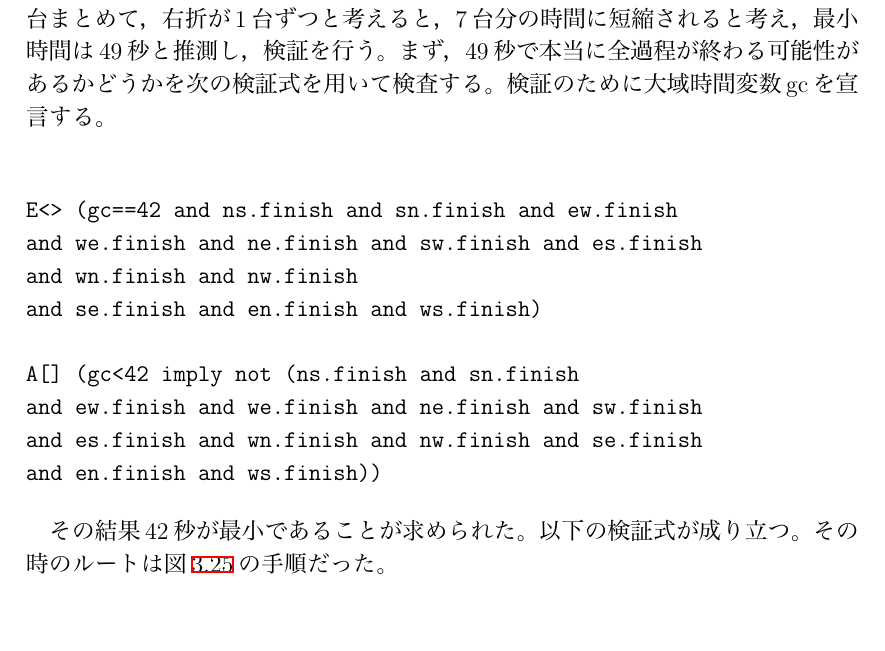
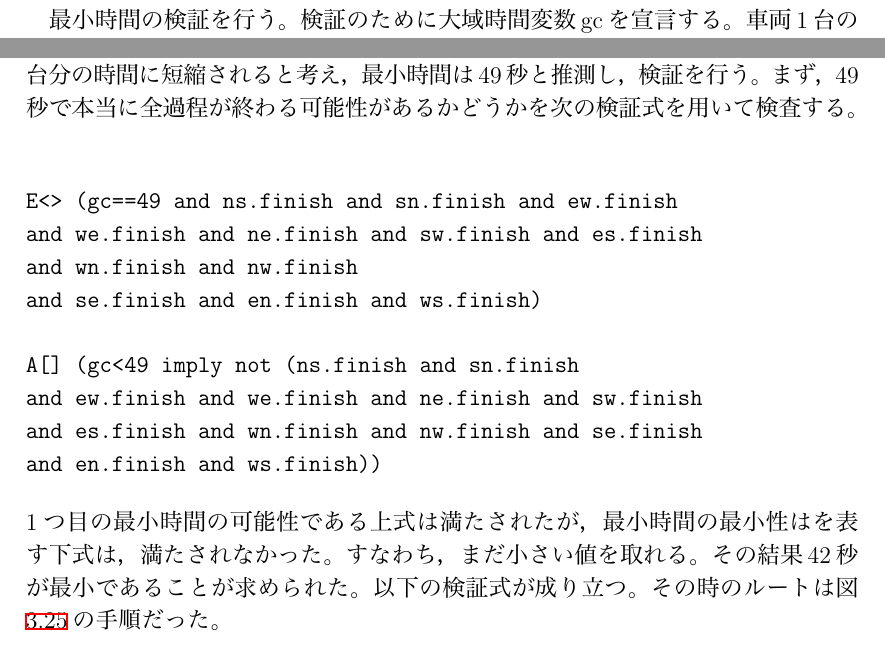
Before and after one commit to Sahara62/graduateResearch, a LaTeX document (graduateResearch.tex): part of page 28 of 32 before the commit and two parts of pages 26 and 28 of 32 after it, the two joined at a grey line, cut so that both start at the same text. The pictures show the PDF file graduateResearch.pdf that the author committed with the source.

```diff
--- a/graduateResearch.tex
+++ b/graduateResearch.tex
@@ -388,21 +388,21 @@
 	\section{交差点の通過にかかる最小時間の検証}
 	本節では，車両全てが交差点を1回通過するのにかかる最小時間について検証を行う。交差点の使用権の取得方法は前節と同仕様の5つ鍵によって管理する。1回だけなので循環するオートマトンではなく一方通行的なオートマトンを作成する(図\ref{minT})。初期状態startから交差点進入前状態BeforeEnterへの遷移可能条件に交差点の使用権の取得として，L1==0かつL2==0かつcross==0を与える。状態BeforeEnterから交差点通過中状態crossAreaへの遷移可能条件とBeforeEnterの状態不変条件で交差点進入前7秒以上10秒未満の間で使用権を獲得しなければならないかを記述し，状態crossAreaから交差点通過後である終了状態finishへの遷移可能条件とcrossAreaの状態不変条件で交差点の通過にかかる時間を記述し，crossAreaからfinishへの状態遷移時に使用権の解除を行う。
 
-	最小時間の検証を行う。車両1台のstartからfinishまでプロセスにかかる最小時間は7秒である。車両は全部で12台のため単純に考えると84秒で終わるかと考えられるが，同時通行可能なプロセスもあるため，もう少し少ないと考えられる。例えば図\ref{4L}のように4台同時通行もあり得る。直線が2台ずつ，左折が4台まとめて，右折が1台ずつと考えると，7台分の時間に短縮されると考え，最小時間は49秒と推測し，検証を行う。まず，49秒で本当に全過程が終わる可能性があるかどうかを次の検証式を用いて検査する。検証のために大域時間変数gcを宣言する。
+	最小時間の検証を行う。検証のために大域時間変数gcを宣言する。車両1台のstartからfinishまでプロセスにかかる最小時間は7秒である。車両は全部で12台のため単純に考えると84秒で終わるかと考えられるが，同時通行可能なプロセスもあるため，もう少し少ないと考えられる。例えば図\ref{4L}のように4台同時通行もあり得る。直線が2台ずつ，左折が4台まとめて，右折が1台ずつと考えると，7台分の時間に短縮されると考え，最小時間は49秒と推測し，検証を行う。まず，49秒で本当に全過程が終わる可能性があるかどうかを次の検証式を用いて検査する。
 
 	\begin{verbatim}
 
-	E<> (gc==42 and ns.finish and sn.finish and ew.finish
+	E<> (gc==49 and ns.finish and sn.finish and ew.finish
 	and we.finish and ne.finish and sw.finish and es.finish
 	and wn.finish and nw.finish
 	and se.finish and en.finish and ws.finish)
 
-	A[] (gc<42 imply not (ns.finish and sn.finish
+	A[] (gc<49 imply not (ns.finish and sn.finish
 	and ew.finish and we.finish and ne.finish and sw.finish
 	and es.finish and wn.finish and nw.finish and se.finish
 	and en.finish and ws.finish))
 	\end{verbatim}
-
+	1つ目の最小時間の可能性である上式は満たされたが，最小時間の最小性はを表す下式は，満たされなかった。すなわち，まだ小さい値を取れる。
 	その結果42秒が最小であることが求められた。以下の検証式が成り立つ。その時のルートは図\ref{veriT}の手順だった。
 
 
```
Also changed, not shown: graduateResearch.pdf, 3 other files.
